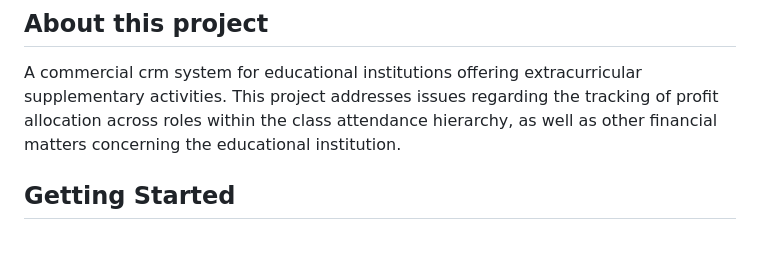
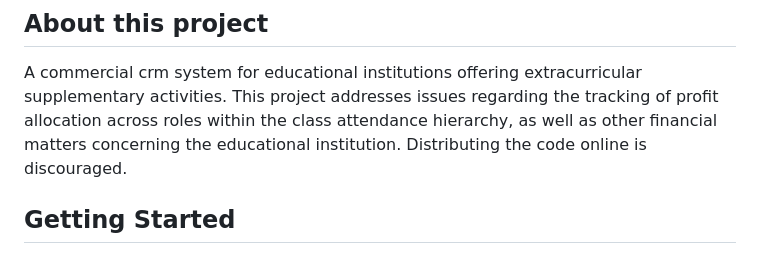
Before and after one commit to Friendly2009/SoftSkills-CRM, a Markdown page: README.md, the part around one of its changes. Drawn GitHub-style.

```diff
--- a/README.md
+++ b/README.md
@@ -2,7 +2,7 @@
 ## About this project
 A commercial crm system for educational institutions offering extracurricular supplementary activities.
 This project addresses issues regarding the tracking of profit allocation across roles within the class attendance hierarchy, as well as other financial matters concerning the educational institution.
-
+Distributing the code online is discouraged.
 ##  Getting Started
 
 ### 1. Prerequisites
```
Also changed, not shown: other parts of README.md (+14 -0 lines).
